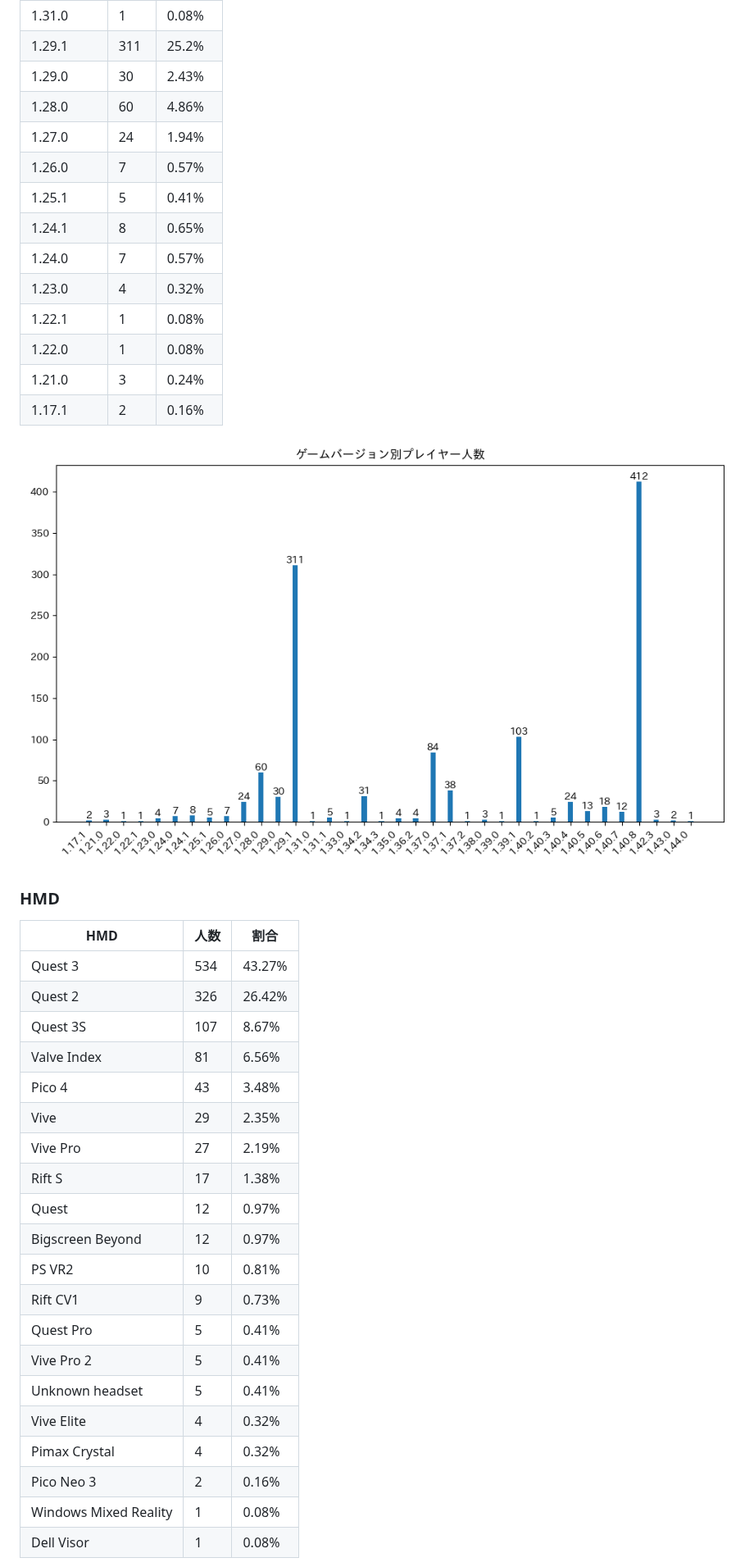
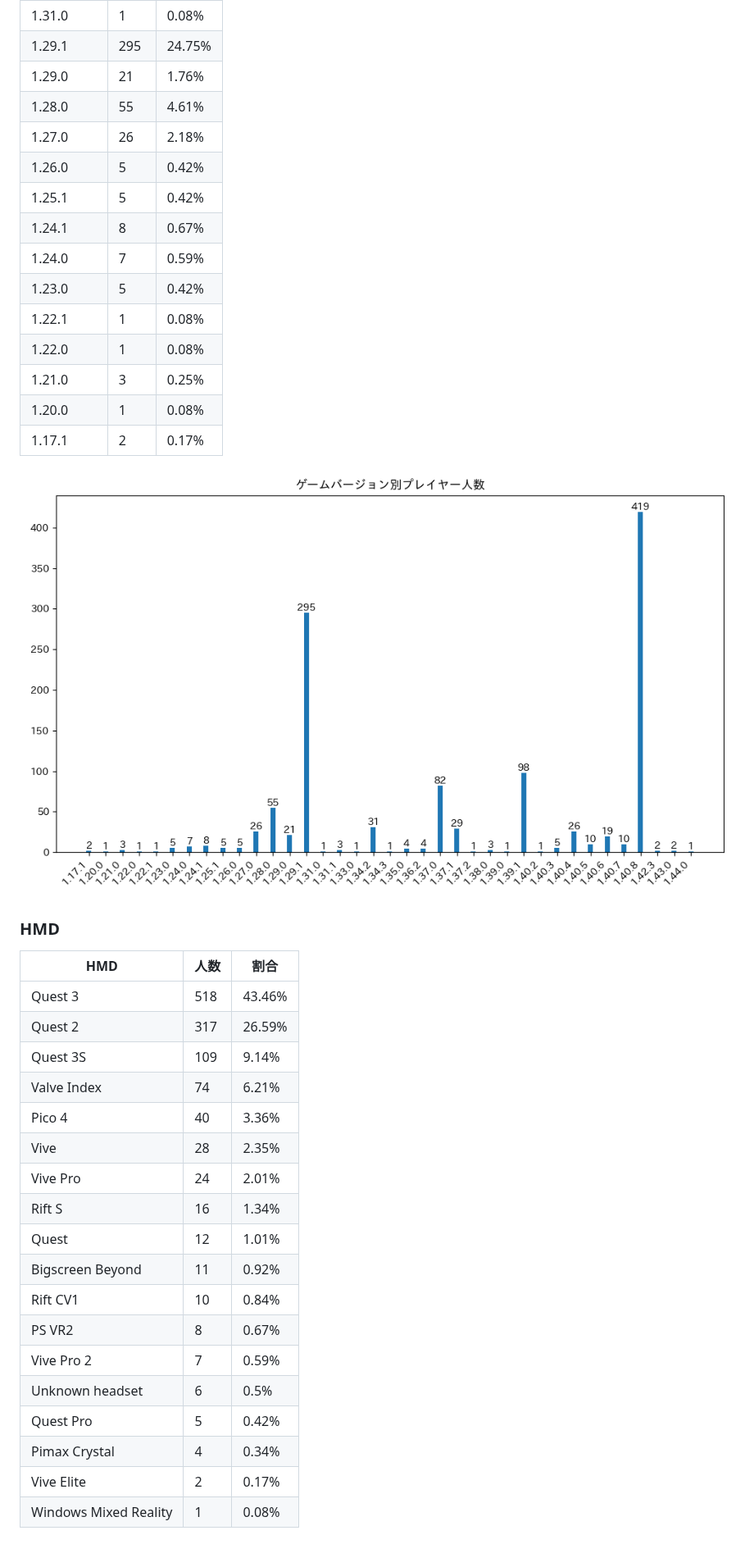
Before and after one commit to rakkyo150/player_count_by_bs_version, a Markdown page: README.md, the part around one of its changes. Shown at 82% size. Drawn GitHub-style; pictures changed too: game_version_count.png; blank space fills up the shorter version.

```diff
--- a/README.md
+++ b/README.md
@@ -49,43 +49,42 @@
 | 1.31.0 | 1 | 0.08% |
-| 1.29.1 | 311 | 25.2% |
-| 1.29.0 | 30 | 2.43% |
-| 1.28.0 | 60 | 4.86% |
-| 1.27.0 | 24 | 1.94% |
-| 1.26.0 | 7 | 0.57% |
-| 1.25.1 | 5 | 0.41% |
-| 1.24.1 | 8 | 0.65% |
-| 1.24.0 | 7 | 0.57% |
-| 1.23.0 | 4 | 0.32% |
+| 1.29.1 | 295 | 24.75% |
+| 1.29.0 | 21 | 1.76% |
+| 1.28.0 | 55 | 4.61% |
+| 1.27.0 | 26 | 2.18% |
+| 1.26.0 | 5 | 0.42% |
+| 1.25.1 | 5 | 0.42% |
+| 1.24.1 | 8 | 0.67% |
+| 1.24.0 | 7 | 0.59% |
+| 1.23.0 | 5 | 0.42% |
 | 1.22.1 | 1 | 0.08% |
 | 1.22.0 | 1 | 0.08% |
-| 1.21.0 | 3 | 0.24% |
-| 1.17.1 | 2 | 0.16% |
+| 1.21.0 | 3 | 0.25% |
+| 1.20.0 | 1 | 0.08% |
+| 1.17.1 | 2 | 0.17% |
 
 ![ゲームバージョン](game_version_count.png)
 
 ### HMD
 | HMD | 人数 | 割合 |
 | ---- | ---- | ---- |
-| Quest 3 | 534 | 43.27% |
-| Quest 2 | 326 | 26.42% |
-| Quest 3S | 107 | 8.67% |
-| Valve Index | 81 | 6.56% |
-| Pico 4 | 43 | 3.48% |
-| Vive | 29 | 2.35% |
-| Vive Pro | 27 | 2.19% |
-| Rift S | 17 | 1.38% |
-| Quest | 12 | 0.97% |
-| Bigscreen Beyond | 12 | 0.97% |
-| PS VR2 | 10 | 0.81% |
-| Rift CV1 | 9 | 0.73% |
-| Quest Pro | 5 | 0.41% |
-| Vive Pro 2 | 5 | 0.41% |
-| Unknown headset | 5 | 0.41% |
-| Vive Elite | 4 | 0.32% |
-| Pimax Crystal | 4 | 0.32% |
-| Pico Neo 3 | 2 | 0.16% |
+| Quest 3 | 518 | 43.46% |
+| Quest 2 | 317 | 26.59% |
+| Quest 3S | 109 | 9.14% |
+| Valve Index | 74 | 6.21% |
+| Pico 4 | 40 | 3.36% |
+| Vive | 28 | 2.35% |
+| Vive Pro | 24 | 2.01% |
+| Rift S | 16 | 1.34% |
+| Quest | 12 | 1.01% |
+| Bigscreen Beyond | 11 | 0.92% |
+| Rift CV1 | 10 | 0.84% |
+| PS VR2 | 8 | 0.67% |
+| Vive Pro 2 | 7 | 0.59% |
+| Unknown headset | 6 | 0.5% |
+| Quest Pro | 5 | 0.42% |
+| Pimax Crystal | 4 | 0.34% |
+| Vive Elite | 2 | 0.17% |
 | Windows Mixed Reality | 1 | 0.08% |
-| Dell Visor | 1 | 0.08% |
 
 ![HMD](hmd_count.png)
 
```
Also changed, not shown: other parts of README.md (+62 -60 lines), hmd_count.png, platform_count.png, platform_game_version_count.png, 1 other file.
